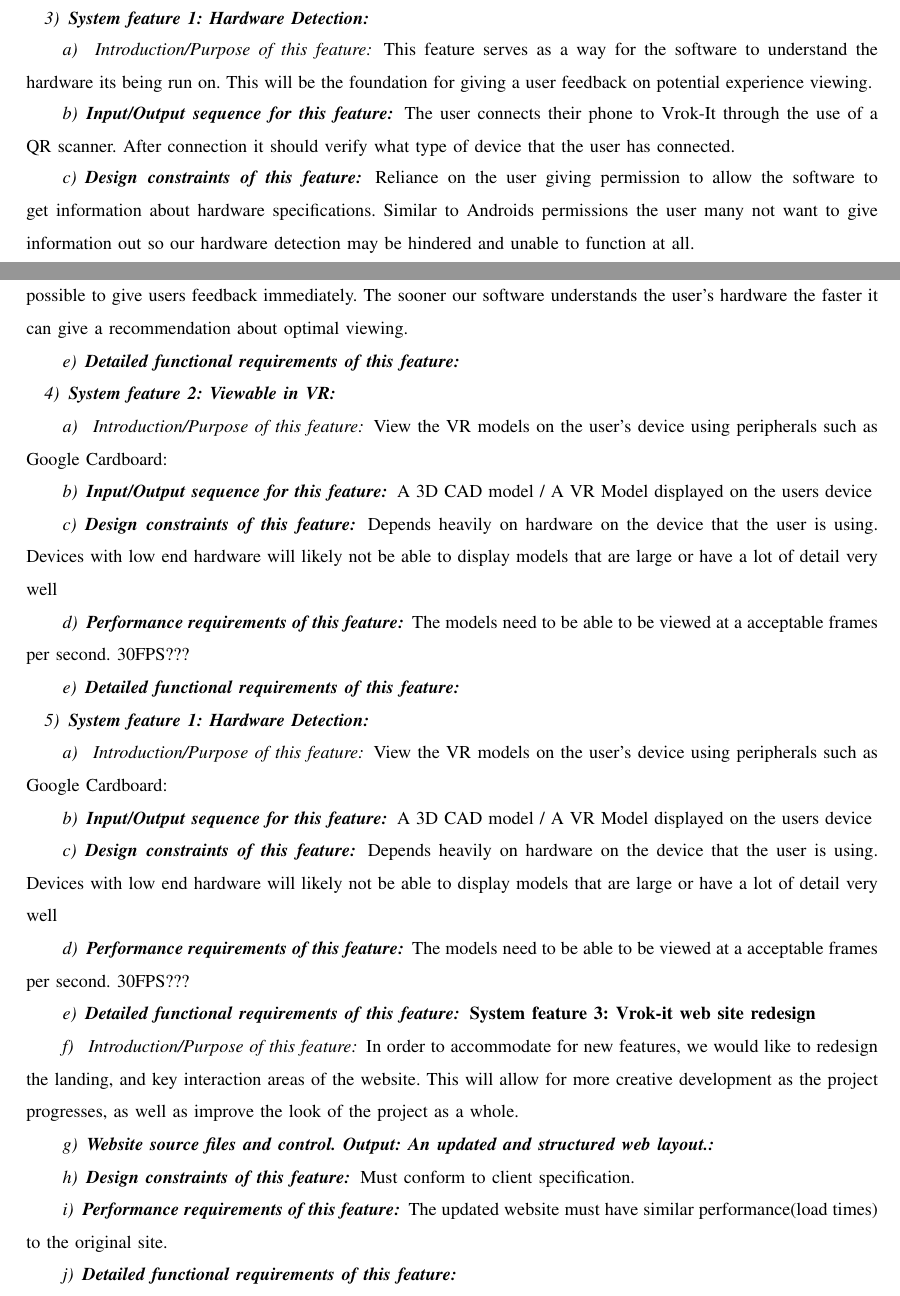
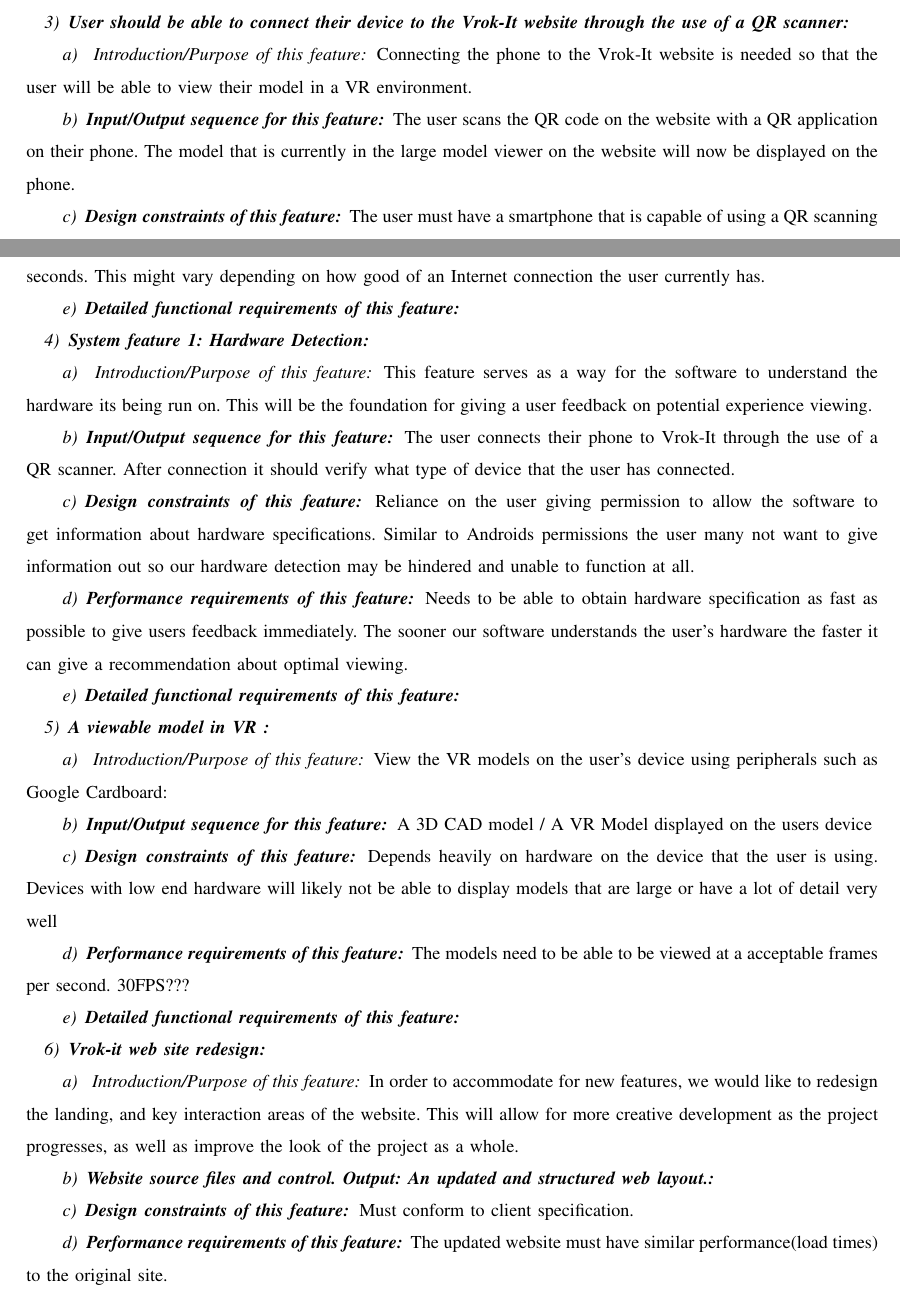
Before and after one commit to gonsalvg/Capstone-Forge-App, a LaTeX paper (Project Requirements/requirements.tex): two parts of pages 8 and 9 of 10, joined at a grey line, cut at the place of the change. Compiled offline with pdfLaTeX; a missing font is replaced by an installed copy or a similar font; a LaTeX package or settings file that is missing is left out.

Commit message:
more updates to the requirements document

```diff
--- a/Project Requirements/requirements.tex
+++ b/Project Requirements/requirements.tex
@@ -1777,6 +1777,39 @@
 
 %end of feature 2
 
+\subsubsection[{Connect to smartphone}]{\selectlanguage{english}\rmfamily\bfseries\color{black} User should be able to connect their device to
+the Vrok-It website through the use of a QR scanner}
+\paragraph[\ Introduction/Purpose of this
+feature]{\foreignlanguage{english}{\ }\foreignlanguage{english}{Introduction/Purpose
+of this feature}}
+{\selectlanguage{english}\color{black}
+Connecting the phone to the Vrok-It website is needed so that the user will be able to view their model in a VR environment. }
+
+\paragraph[Input/Output sequence for this
+feature]{\selectlanguage{english}\rmfamily\bfseries\color{black}
+Input/Output sequence for this feature}
+{\selectlanguage{english}\color{black}
+The user scans the QR code on the website with a QR application on their phone. The model that is currently in the large model viewer on
+the website will now be displayed on the phone. }
+
+\paragraph[Design constraints of this
+feature]{\selectlanguage{english}\rmfamily\bfseries\color{black} Design
+constraints of this feature}
+{\selectlanguage{english}\color{black}
+The user must have a smartphone that is capable of using a QR scanning application. The phone also has access to an Internet connection. }
+
+\paragraph[Performance requirements of this
+feature]{\selectlanguage{english}\rmfamily\bfseries\color{black}
+Performance requirements of this feature}
+{\selectlanguage{english}\color{black}
+The phone should be connected to the website within a few seconds. This might vary depending on how good of an Internet connection the user currently
+has. }
+
+\paragraph[Detailed functional requirements of this
+feature]{\selectlanguage{english}\rmfamily\bfseries\color{black}
+Detailed functional requirements of this feature}
+
+%end feature 3
 
 \subsubsection[{Hardware Detection}]{\selectlanguage{english}\rmfamily\bfseries\color{black} System
 feature 1: Hardware Detection}
@@ -1810,10 +1843,10 @@
 
 
 
-%end of feature 3
-
-\subsubsection[{Viewable VR Models}]{\selectlanguage{english}\rmfamily\bfseries\color{black} System
-feature 2: Viewable in VR}
+%end of feature 4
+
+
+\subsubsection[{Updated Vrok-it}]{\selectlanguage{english}\rmfamily\bfseries\color{black} A viewable model in VR }
 \paragraph[\ Introduction/Purpose of this
 feature]{\foreignlanguage{english}{\ }\foreignlanguage{english}{Introduction/Purpose
 of this feature}}
@@ -1842,73 +1875,42 @@
 feature]{\selectlanguage{english}\rmfamily\bfseries\color{black}
 Detailed functional requirements of this feature}
 
-%end of feature 2
-
-\subsubsection[{Updated Vrok-it}]{\selectlanguage{english}\rmfamily\bfseries\color{black} System
-feature 1: Hardware Detection}
+
+%end of feature 5
+
+
+\subsubsection[{Redesign}]{\selectlanguage{english}\rmfamily\bfseries\color{black} Vrok-it  web site redesign}
 \paragraph[\ Introduction/Purpose of this
 feature]{\foreignlanguage{english}{\ }\foreignlanguage{english}{Introduction/Purpose
 of this feature}}
 {\selectlanguage{english}\color{black}
-View the VR models on the user's device using peripherals such as Google Cardboard:   }
+In order to accommodate for new features, we would like to redesign the landing,
+and key interaction areas of the website. This will allow for more creative development
+as the project progresses, as well as improve the look of the project as a whole.}
 
 \paragraph[Input/Output sequence for this
 feature]{\selectlanguage{english}\rmfamily\bfseries\color{black}
-Input/Output sequence for this feature}
-{\selectlanguage{english}\color{black}
-A 3D CAD model / A VR Model displayed on the users device  }
+Website source files and control. Output: An updated and structured web layout.}
 
 \paragraph[Design constraints of this
 feature]{\selectlanguage{english}\rmfamily\bfseries\color{black} Design
 constraints of this feature}
 {\selectlanguage{english}\color{black}
-Depends heavily on hardware on the device that the user is using. Devices with low end hardware will likely not be able to display models that are large or have a lot of detail very well  }
+Must conform to client specification.}
 
 \paragraph[Performance requirements of this
 feature]{\selectlanguage{english}\rmfamily\bfseries\color{black}
 Performance requirements of this feature}
 {\selectlanguage{english}\color{black}
-The models need to be able to be viewed at a acceptable frames per second. 30FPS???  }
+The updated website must have similar performance(load times) to the original site.}
 
 \paragraph[Detailed functional requirements of this
 feature]{\selectlanguage{english}\rmfamily\bfseries\color{black}
 Detailed functional requirements of this feature}
 
 
-%end of feature 3
-{\selectlanguage{english}\rmfamily\bfseries\color{black} System
-feature 3: Vrok-it  web site redesign}
-\paragraph[\ Introduction/Purpose of this
-feature]{\foreignlanguage{english}{\ }\foreignlanguage{english}{Introduction/Purpose
-of this feature}}
-{\selectlanguage{english}\color{black}
-In order to accommodate for new features, we would like to redesign the landing,
-and key interaction areas of the website. This will allow for more creative development
-as the project progresses, as well as improve the look of the project as a whole.}
-
-\paragraph[Input/Output sequence for this
-feature]{\selectlanguage{english}\rmfamily\bfseries\color{black}
-Website source files and control. Output: An updated and structured web layout.}
-
-\paragraph[Design constraints of this
-feature]{\selectlanguage{english}\rmfamily\bfseries\color{black} Design
-constraints of this feature}
-{\selectlanguage{english}\color{black}
-Must conform to client specification.}
-
-\paragraph[Performance requirements of this
-feature]{\selectlanguage{english}\rmfamily\bfseries\color{black}
-Performance requirements of this feature}
-{\selectlanguage{english}\color{black}
-The updated website must have similar performance(load times) to the original site.}
-
-\paragraph[Detailed functional requirements of this
-feature]{\selectlanguage{english}\rmfamily\bfseries\color{black}
-Detailed functional requirements of this feature}
-
-
-
-
+
+%end of feature 6
 
 
 
```
Also changed, not shown: Project Requirements/requirements.pdf, Project Requirements/requirements.tex (4 more changed lines).
